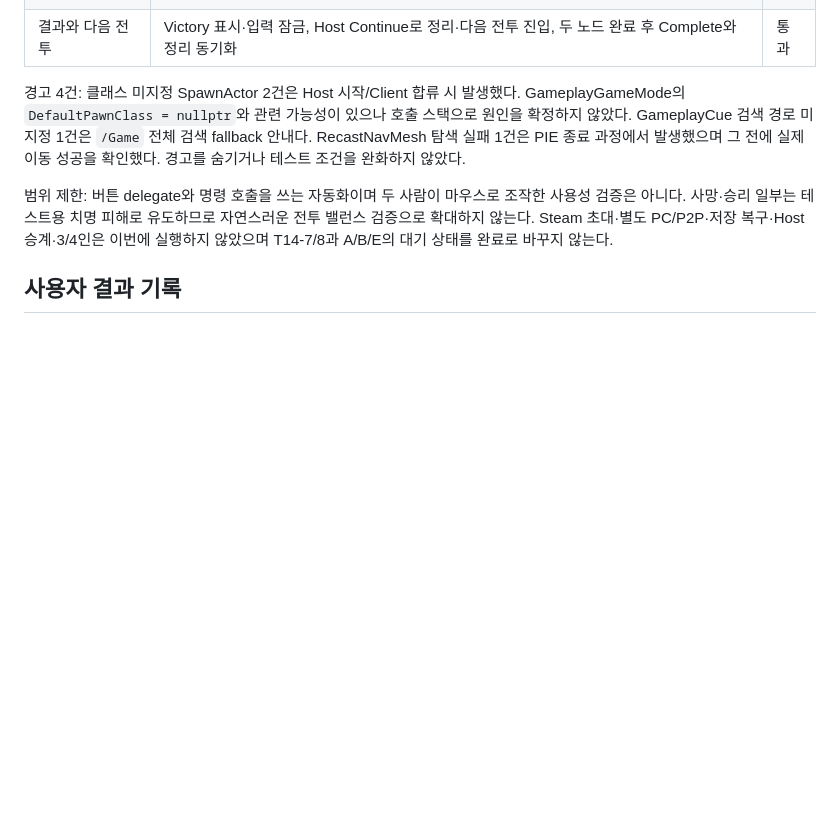
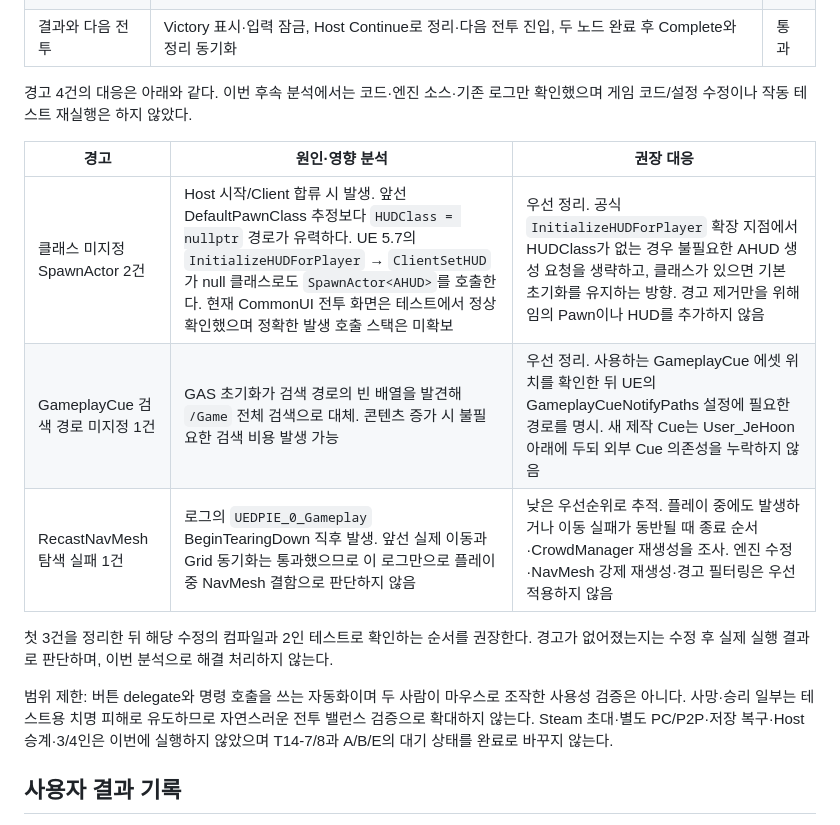
Before and after one commit to jaba001/ProjectA, a Markdown page: Docs/TEST_REPORT.md, the part around the change. Drawn GitHub-style; blank space fills up the shorter version.

Commit message:
[codex] 협동 경고 대응 방향과 보고서 직접 요약 규칙 정리
보고서의 핵심 결과·경고·영향·권장 대응을 최종 답변에 직접 요약하도록 AGENTS와 README에 반영.
UE 5.7 엔진 소스와 기존 실행 로그를 바탕으로 SpawnActor 2건의 HUD 초기화 경로, GameplayCue 검색 범위, 종료 시 NavMesh 경고의 대응 우선순위를 보고서에 기록.

문서 링크 25개 및 diff 정적 검사 통과. 게임 코드·설정 변경과 작동 테스트 재실행은 수행하지 않았으며 경고 해결로 표시하지 않음.
기존 사용자 삭제 에셋 3건 보존.

```diff
--- a/Docs/TEST_REPORT.md
+++ b/Docs/TEST_REPORT.md
@@ -118,7 +118,15 @@ Codex 확인: Unreal AssetTools로 이동·저장 후 별도 에디터 명령줄
 | 상태 동기화 | Turn·HUD·HP/AP/SubAP·Grid 점유·이동 및 사망 상태 일치 | 통과 |
 | 결과와 다음 전투 | Victory 표시·입력 잠금, Host Continue로 정리·다음 전투 진입, 두 노드 완료 후 Complete와 정리 동기화 | 통과 |
 
-경고 4건: 클래스 미지정 SpawnActor 2건은 Host 시작/Client 합류 시 발생했다. GameplayGameMode의 `DefaultPawnClass = nullptr`와 관련 가능성이 있으나 호출 스택으로 원인을 확정하지 않았다. GameplayCue 검색 경로 미지정 1건은 `/Game` 전체 검색 fallback 안내다. RecastNavMesh 탐색 실패 1건은 PIE 종료 과정에서 발생했으며 그 전에 실제 이동 성공을 확인했다. 경고를 숨기거나 테스트 조건을 완화하지 않았다.
+경고 4건의 대응은 아래와 같다. 이번 후속 분석에서는 코드·엔진 소스·기존 로그만 확인했으며 게임 코드/설정 수정이나 작동 테스트 재실행은 하지 않았다.
+
+| 경고 | 원인·영향 분석 | 권장 대응 |
+|---|---|---|
+| 클래스 미지정 SpawnActor 2건 | Host 시작/Client 합류 시 발생. 앞선 DefaultPawnClass 추정보다 `HUDClass = nullptr` 경로가 유력하다. UE 5.7의 `InitializeHUDForPlayer` → `ClientSetHUD`가 null 클래스로도 `SpawnActor<AHUD>`를 호출한다. 현재 CommonUI 전투 화면은 테스트에서 정상 확인했으며 정확한 발생 호출 스택은 미확보 | 우선 정리. 공식 `InitializeHUDForPlayer` 확장 지점에서 HUDClass가 없는 경우 불필요한 AHUD 생성 요청을 생략하고, 클래스가 있으면 기본 초기화를 유지하는 방향. 경고 제거만을 위해 임의 Pawn이나 HUD를 추가하지 않음 |
+| GameplayCue 검색 경로 미지정 1건 | GAS 초기화가 검색 경로의 빈 배열을 발견해 `/Game` 전체 검색으로 대체. 콘텐츠 증가 시 불필요한 검색 비용 발생 가능 | 우선 정리. 사용하는 GameplayCue 에셋 위치를 확인한 뒤 UE의 GameplayCueNotifyPaths 설정에 필요한 경로를 명시. 새 제작 Cue는 User_JeHoon 아래에 두되 외부 Cue 의존성을 누락하지 않음 |
+| RecastNavMesh 탐색 실패 1건 | 로그의 `UEDPIE_0_Gameplay` BeginTearingDown 직후 발생. 앞선 실제 이동과 Grid 동기화는 통과했으므로 이 로그만으로 플레이 중 NavMesh 결함으로 판단하지 않음 | 낮은 우선순위로 추적. 플레이 중에도 발생하거나 이동 실패가 동반될 때 종료 순서·CrowdManager 재생성을 조사. 엔진 수정·NavMesh 강제 재생성·경고 필터링은 우선 적용하지 않음 |
+
+첫 3건을 정리한 뒤 해당 수정의 컴파일과 2인 테스트로 확인하는 순서를 권장한다. 경고가 없어졌는지는 수정 후 실제 실행 결과로 판단하며, 이번 분석으로 해결 처리하지 않는다.
 
 범위 제한: 버튼 delegate와 명령 호출을 쓰는 자동화이며 두 사람이 마우스로 조작한 사용성 검증은 아니다. 사망·승리 일부는 테스트용 치명 피해로 유도하므로 자연스러운 전투 밸런스 검증으로 확대하지 않는다. Steam 초대·별도 PC/P2P·저장 복구·Host 승계·3/4인은 이번에 실행하지 않았으며 T14-7/8과 A/B/E의 대기 상태를 완료로 바꾸지 않는다.
 
```
Also changed, not shown: AGENTS.md (+1 -0 lines), README.md (+2 -0 lines).
